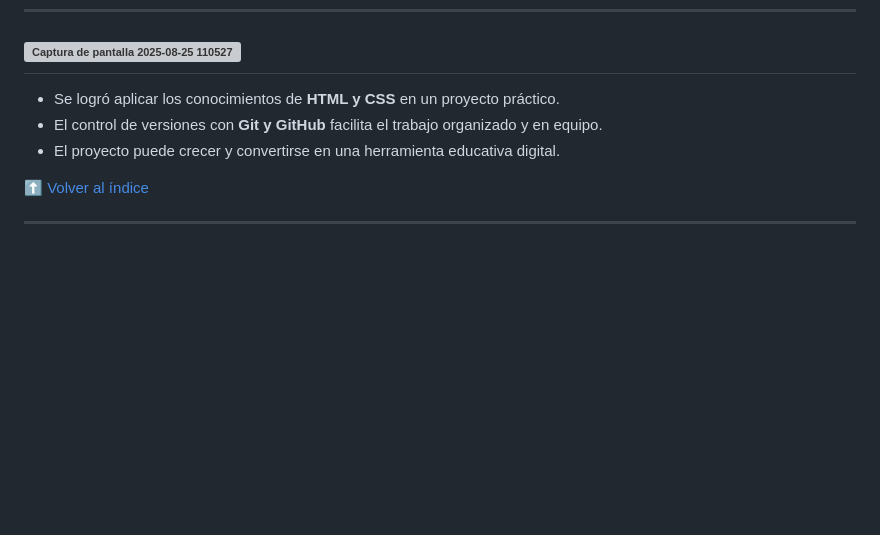
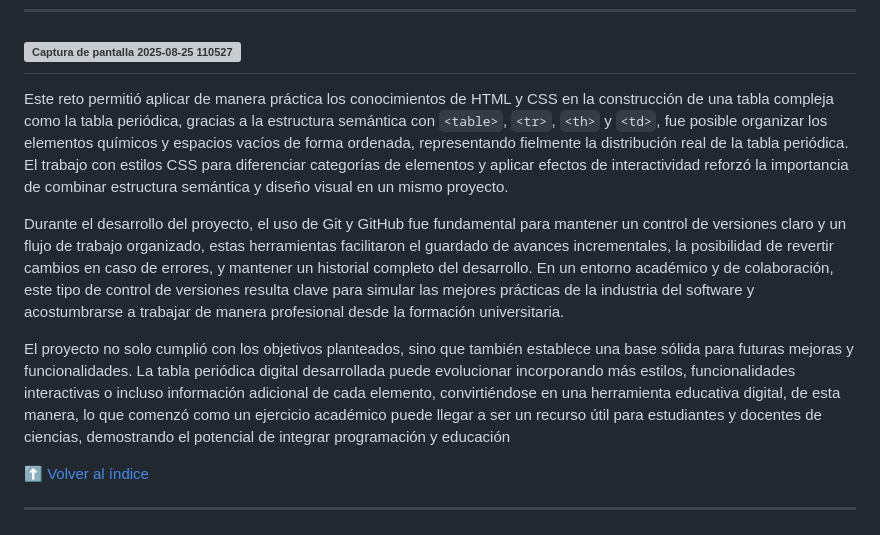
Before and after one commit to JohanaS77/Tabla-Periodica, a Markdown page: README.md, the part around the change. Drawn GitHub-style; blank space fills up the shorter version; grey boxes are pictures that could not be loaded.

Commit message:
Update README.md
Ajuste a las conclusiones

```diff
--- a/README.md
+++ b/README.md
@@ -124,9 +124,12 @@ Se aplica un efecto visual elegante cuando el usuario pasa el cursor sobre los e
 <a name="conclusiones"></a>
 ## <img width="263" height="86" alt="Captura de pantalla 2025-08-25 110527" src="https://github.com/user-attachments/assets/01be363c-3b7e-406e-9245-ecc7cdd630ff" />
 
-- Se logró aplicar los conocimientos de **HTML y CSS** en un proyecto práctico.
-- El control de versiones con **Git y GitHub** facilita el trabajo organizado y en equipo.
-- El proyecto puede crecer y convertirse en una herramienta educativa digital.
+Este reto permitió aplicar de manera práctica los conocimientos de HTML y CSS en la construcción de una tabla compleja como la tabla periódica, gracias a la estructura semántica con `<table>`, `<tr>`, `<th>` y `<td>`, fue posible organizar los elementos químicos y espacios vacíos de forma ordenada, representando fielmente la distribución real de la tabla periódica. El trabajo con estilos CSS para diferenciar categorías de elementos y aplicar efectos de interactividad reforzó la importancia de combinar estructura semántica y diseño visual en un mismo proyecto.
+
+Durante el desarrollo del proyecto, el uso de Git y GitHub fue fundamental para mantener un control de versiones claro y un flujo de trabajo organizado, estas herramientas facilitaron el guardado de avances incrementales, la posibilidad de revertir cambios en caso de errores, y mantener un historial completo del desarrollo. En un entorno académico y de colaboración, este tipo de control de versiones resulta clave para simular las mejores prácticas de la industria del software y acostumbrarse a trabajar de manera profesional desde la formación universitaria.
+
+El proyecto no solo cumplió con los objetivos planteados, sino que también establece una base sólida para futuras mejoras y funcionalidades. La tabla periódica digital desarrollada puede evolucionar incorporando más estilos, funcionalidades interactivas o incluso información adicional de cada elemento, convirtiéndose en una herramienta educativa digital, de esta manera, lo que comenzó como un ejercicio académico puede llegar a ser un recurso útil para estudiantes y docentes de ciencias, demostrando el potencial de integrar programación y educación
+
 
 [⬆️ Volver al índice](#indice)
 
```
